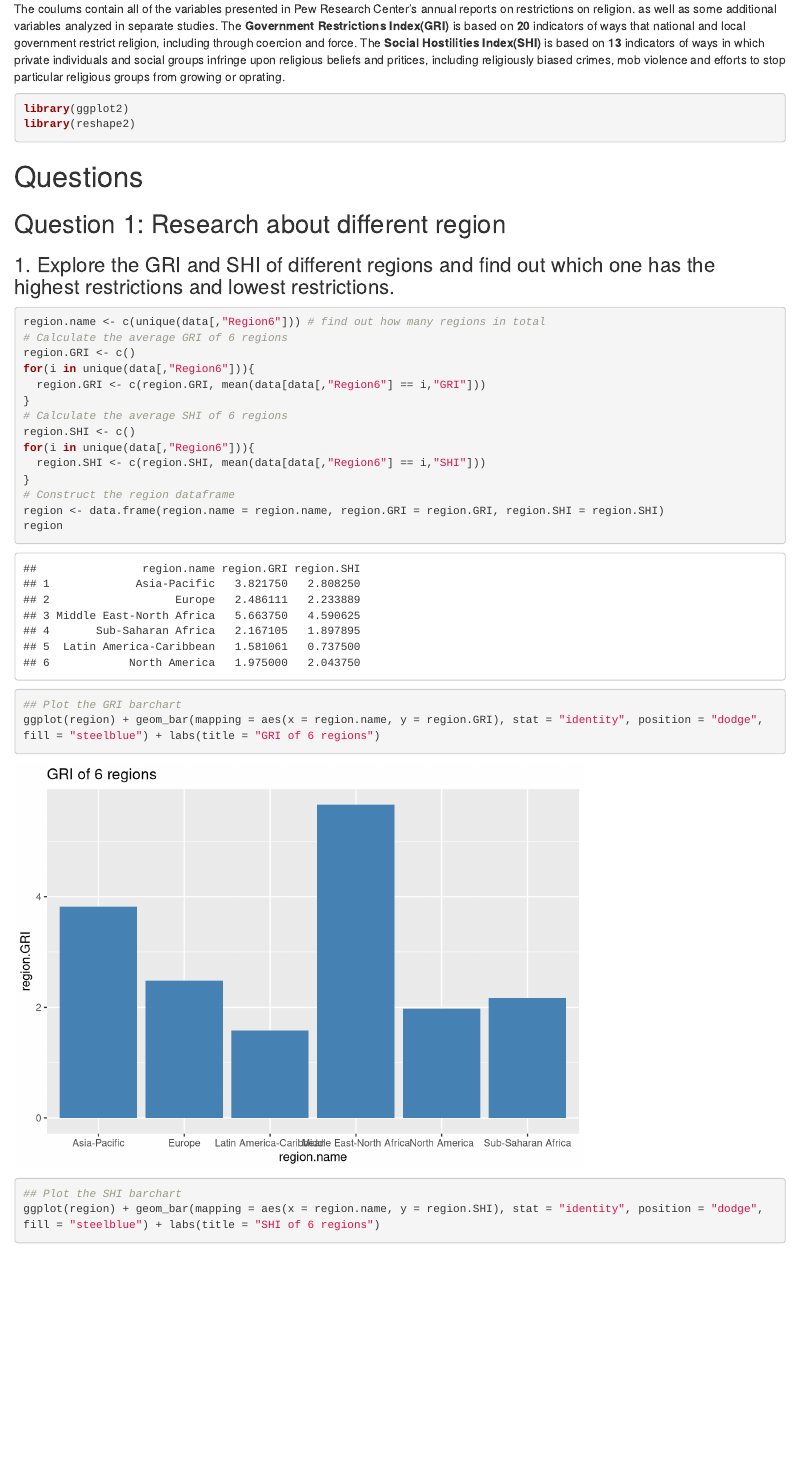
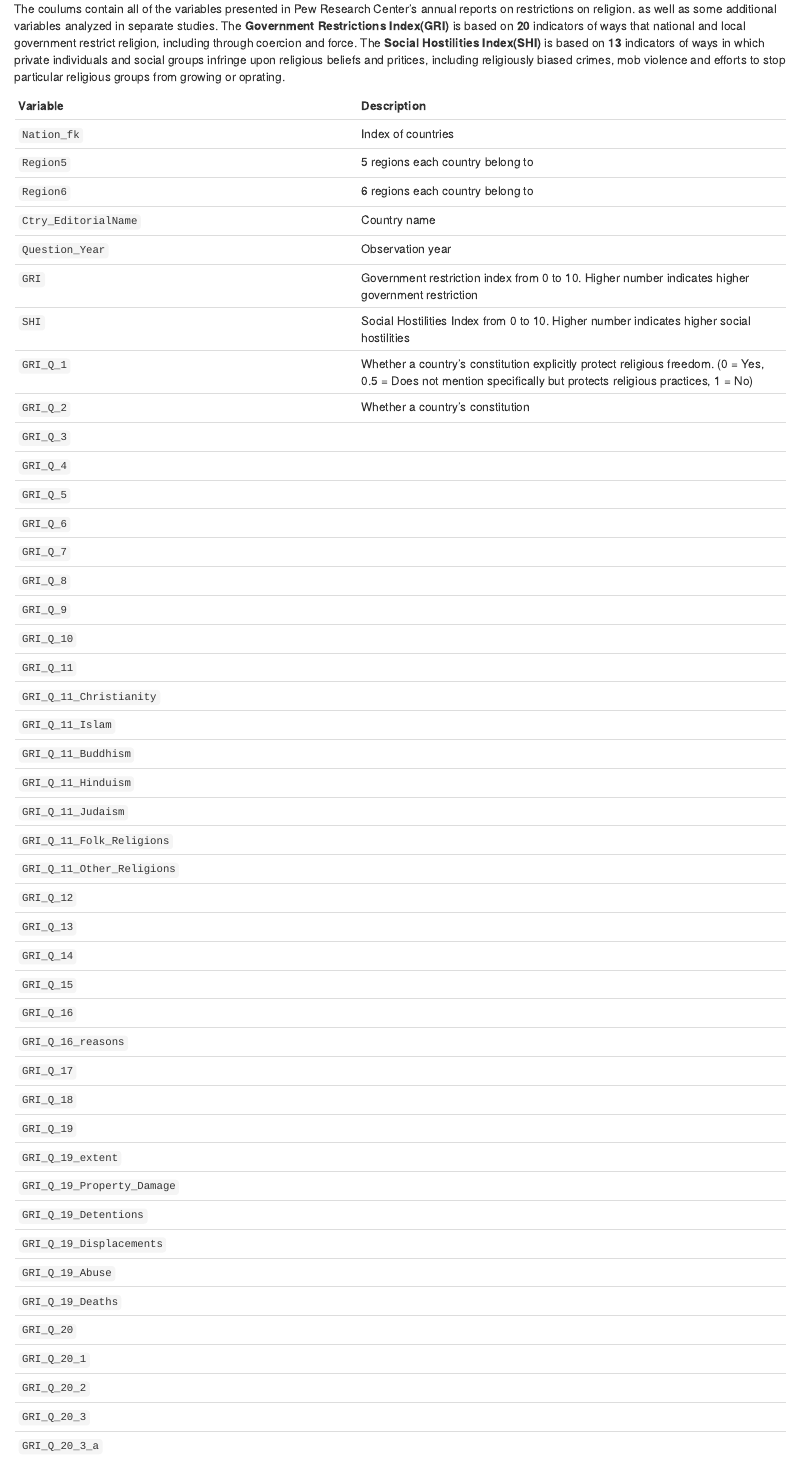
Before and after one commit to kaixuant/MSF_Team_8, an R Markdown document (religionAna.Rmd): the page in a window 1100 px wide, from 4090 px down. Rendered offline with R 4.5, knitr and Pandoc, with nearby package versions.

Commit message:
Updated the variable
Added all variables in a table but not all of the description

```diff
--- a/religionAna.Rmd
+++ b/religionAna.Rmd
@@ -20,3 +20,51 @@ So we got the information that there are 81 variables and 1580 objections.
 From the document, we know that the data are presented as a semiwide-format dataset, in which each row is a country-year observation(for example,"Afghanistan, 2007"). The dataset covers 198 countries and self-administering territories: 192 of the 193 member states of the United Nations as of 2013, plus 6 self-administering territories - Kosovo, Hong Kong, Macau, the Palestinian territories, Taiwan and Western Sahara. Some of these institutions don't have the whole data from 2007 to 2014 but juse a few years(for example, the South Sudan only has the data from 2011 to 2014)
 
 The coulums contain all of the variables presented in Pew Research Center's annual reports on restrictions on religion. as well as some additional variables analyzed in separate studies. The **Government Restrictions Index(GRI)** is based on **20** indicators of ways that national and local government restrict religion, including through coercion and force. The **Social Hostilities Index(SHI)** is based on **13** indicators of ways in which private individuals and social groups infringe upon religious beliefs and pritices, including religiously biased crimes, mob violence and efforts to stop particular religious groups from growing or oprating.
+
+|**Variable**|**Description**|
+|:-----------|:--------------|
+|`Nation_fk`|Index of countries|
+|`Region5`|5 regions each country belong to|
+|`Region6`|6 regions each country belong to
+|`Ctry_EditorialName`|Country name|
+|`Question_Year`|Observation year|
+|`GRI`|Government restriction index from 0 to 10. Higher number indicates higher government restriction|
+|`SHI`|Social Hostilities Index from 0 to 10. Higher number indicates higher social hostilities|
+|`GRI_Q_1`|Whether a country's constitution explicitly protect religious freedom. (0 = Yes, 0.5 = Does not mention specifically but protects religious practices, 1 = No)
+|`GRI_Q_2`|Whether a country's constitution
+|`GRI_Q_3`|
+|`GRI_Q_4`|
+|`GRI_Q_5`|
+|`GRI_Q_6`|
+|`GRI_Q_7`|
+|`GRI_Q_8`|
+|`GRI_Q_9`|
+|`GRI_Q_10`|
+|`GRI_Q_11`|
+|`GRI_Q_11_Christianity`|
+|`GRI_Q_11_Islam`|
+|`GRI_Q_11_Buddhism`|
+|`GRI_Q_11_Hinduism`|
+|`GRI_Q_11_Judaism`|
+|`GRI_Q_11_Folk_Religions`|
+|`GRI_Q_11_Other_Religions`|
+|`GRI_Q_12`|
+|`GRI_Q_13`|
+|`GRI_Q_14`|
+|`GRI_Q_15`|
+|`GRI_Q_16`|
+|`GRI_Q_16_reasons`|
+|`GRI_Q_17`|
+|`GRI_Q_18`|
+|`GRI_Q_19`|
+|`GRI_Q_19_extent`|
+|`GRI_Q_19_Property_Damage`|
+|`GRI_Q_19_Detentions`|
+|`GRI_Q_19_Displacements`|
+|`GRI_Q_19_Abuse`|
+|`GRI_Q_19_Deaths`|
+|`GRI_Q_20`|
+|`GRI_Q_20_1`|
+|`GRI_Q_20_2`|
+|`GRI_Q_20_3`|
+|`GRI_Q_20_3_a`|
```
Also changed, not shown: religionAna.Rmd (37 more changed lines).
